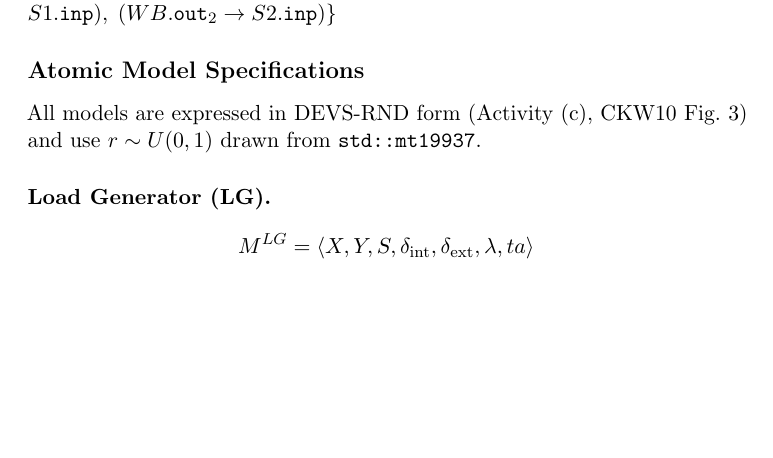
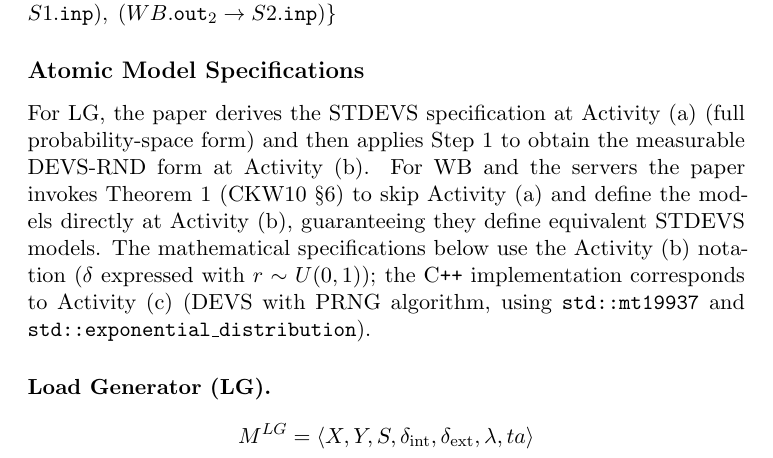
Before and after one commit to sdavtaker/cadmium-experiments, a LaTeX document (docs/main.tex, which reads ckw10-lbm/spec.tex): part of page 12 of 15, cut so that both start at the same text, the shorter picture padded with empty space. Compiled offline with pdfLaTeX.

Commit message:
fix(spec): correct Activity level claim — models at (b) not (c)
The spec.tex incorrectly stated the models were expressed in Activity (c)
form (CKW10 Fig. 3). The mathematical specifications use the measurable
DEVS-RND notation (Activity b). Activity (c) is the C++ implementation
using std::mt19937. Also clarify that LG starts from Activity (a) while
WB/servers go directly to (b) via Theorem 1.

```diff
--- a/ckw10-lbm/spec.tex
+++ b/ckw10-lbm/spec.tex
@@ -39,8 +39,16 @@ $\mathrm{IC} = \{\,(LG.\texttt{out} \to WB.\texttt{inp}),\;
 % ─────────────────────────────────────────────────────────────────────────────
 \subsection*{Atomic Model Specifications}
 
-All models are expressed in DEVS-RND form (Activity~(c), CKW10 Fig.~3)
-and use $r \sim U(0,1)$ drawn from \texttt{std::mt19937}.
+For LG, the paper derives the STDEVS specification at Activity~(a)
+(full probability-space form) and then applies Step~1 to obtain the
+measurable DEVS-RND form at Activity~(b).
+For WB and the servers the paper invokes Theorem~1 (CKW10~§6) to
+skip Activity~(a) and define the models directly at Activity~(b),
+guaranteeing they define equivalent STDEVS models.
+The mathematical specifications below use the Activity~(b) notation
+($\delta$ expressed with $r\sim U(0,1)$); the C\texttt{++}
+implementation corresponds to Activity~(c) (DEVS with PRNG algorithm,
+using \texttt{std::mt19937} and \texttt{std::exponential\_distribution}).
 
 \paragraph{Load Generator (LG).}
 
```
